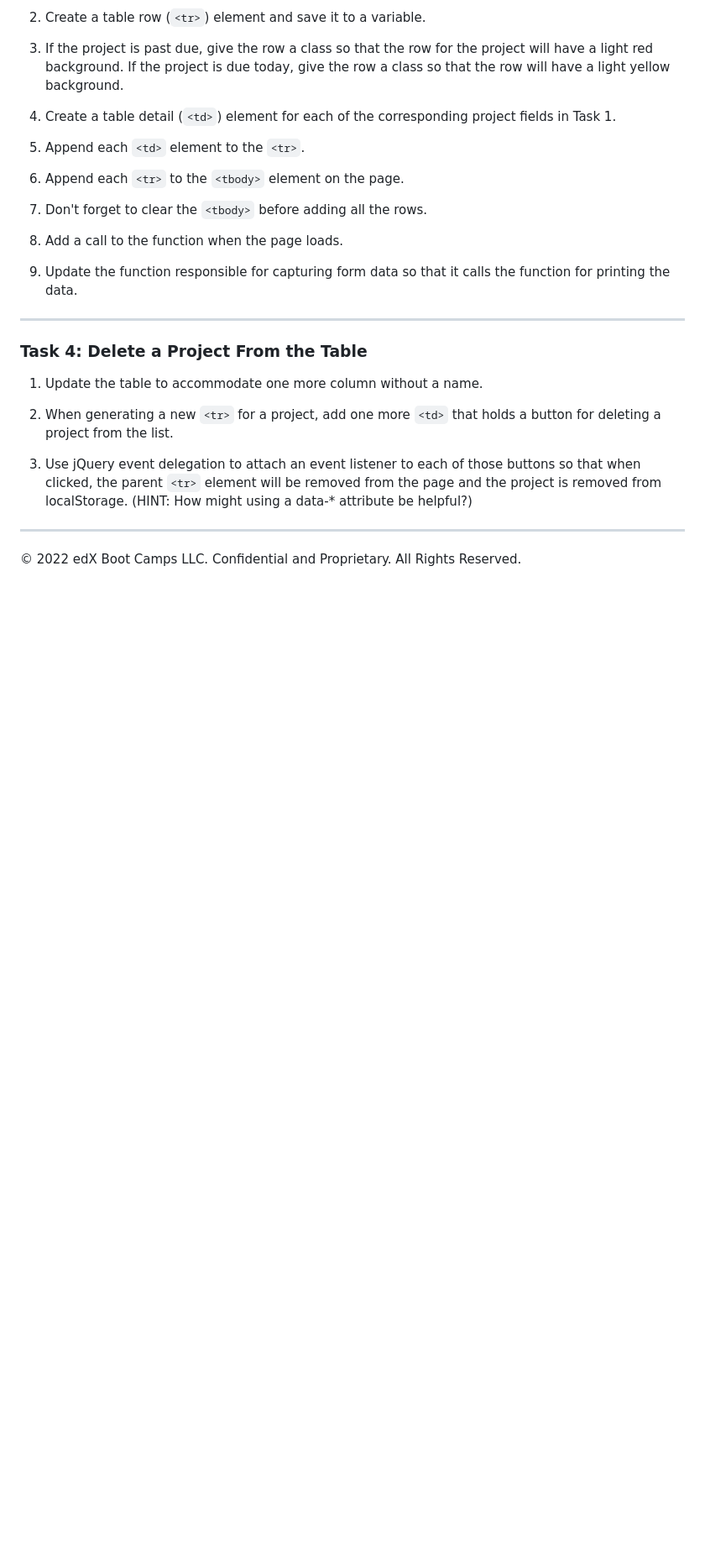
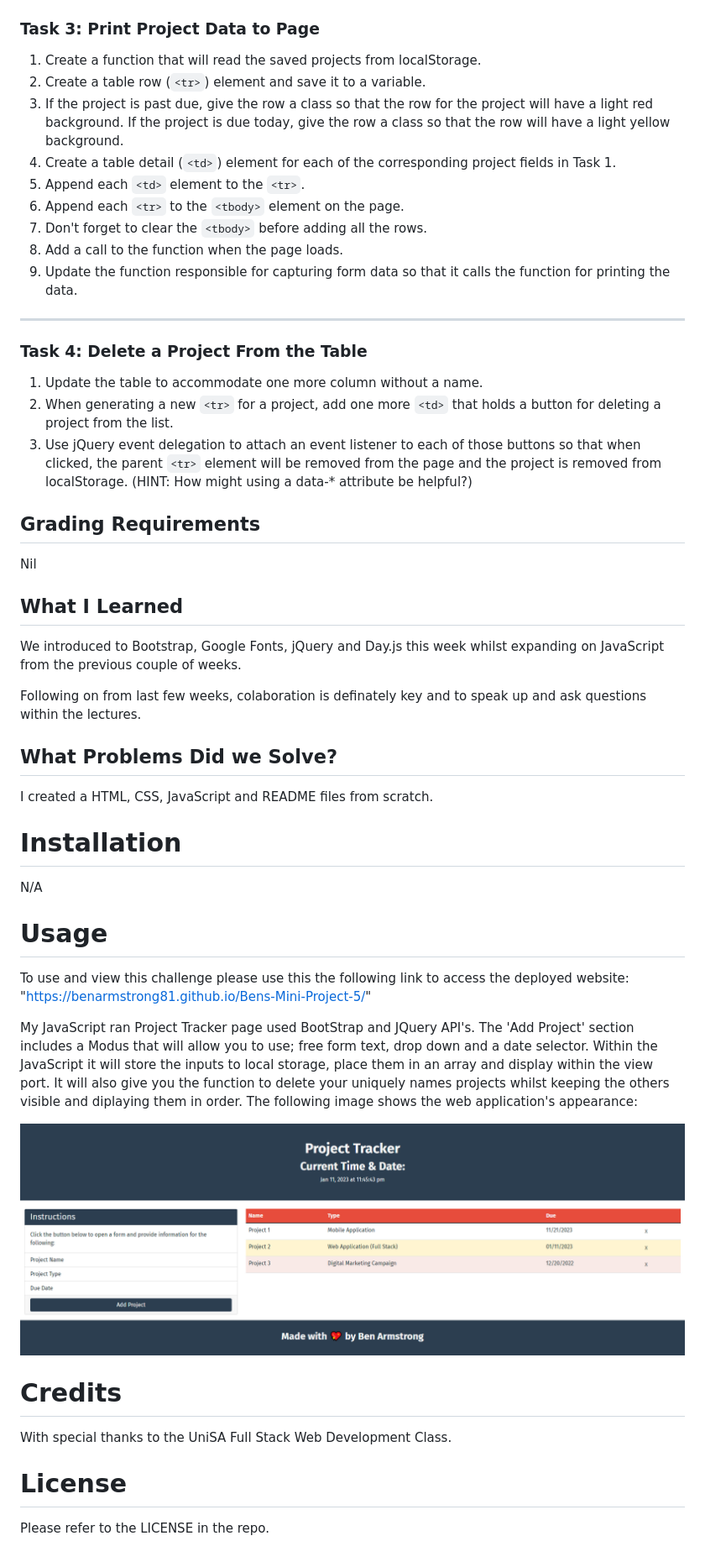
Before and after one commit to BenArmstrong81/Bens-Mini-Project-5, a Markdown page: README.md, the part around the change printed below. Shown: that part at 84% size. Rendered like a GitHub page; pictures changed too: images/Bens-Mini-Porject-5.png (added); blank space fills up the shorter version.

Commit message:
Completed README with working URL and photo

```diff
--- a/README.md
+++ b/README.md
@@ -79,12 +48,35 @@ While you build, remember the following guidelines:
 ---
 
 ### Task 4: Delete a Project From the Table
-
 1. Update the table to accommodate one more column without a name.
-
 2. When generating a new `<tr>` for a project, add one more `<td>` that holds a button for deleting a project from the list.
-
 3. Use jQuery event delegation to attach an event listener to each of those buttons so that when clicked, the parent `<tr>` element will be removed from the page and the project is removed from localStorage. (HINT: How might using a data-* attribute be helpful?)
 
----
-© 2022 edX Boot Camps LLC. Confidential and Proprietary. All Rights Reserved.
+## Grading Requirements
+Nil
+
+## What I Learned
+We introduced to Bootstrap, Google Fonts, jQuery and Day.js this week whilst expanding on JavaScript from the previous couple of weeks.
+
+Following on from last few weeks, colaboration is definately key and to speak up and ask questions within the lectures.
+
+## What Problems Did we Solve?
+I created a HTML, CSS, JavaScript and README files from scratch.
+
+# Installation
+N/A
+
+# Usage
+To use and view this challenge please use this the following link to access the deployed website: "https://benarmstrong81.github.io/Bens-Mini-Project-5/"
+
+My JavaScript ran Project Tracker page used BootStrap and JQuery API's. The 'Add Project' section includes a Modus that will allow you to use; free form text, drop down and a date selector. Within the JavaScript it will store the inputs to local storage, place them in an array and display within the view port. It will also give you the function to delete your uniquely names projects whilst keeping the others visible and diplaying them in order.
+The following image shows the web application's appearance:
+
+![My Web Development Portfolio webpage includes a navigation bar, a professional head shot image, multiple links (placeholders at this stage) to projects completed within the UniSA Full Stack Web Development course, and working links to contact me - even download an updated resume.](./images/Bens-Mini-Porject-5.png)
+
+# Credits
+With special thanks to the UniSA Full Stack Web Development Class.
+
+# License
+
+Please refer to the LICENSE in the repo.
```
Also changed, not shown: other parts of README.md (+0 -31 lines).
